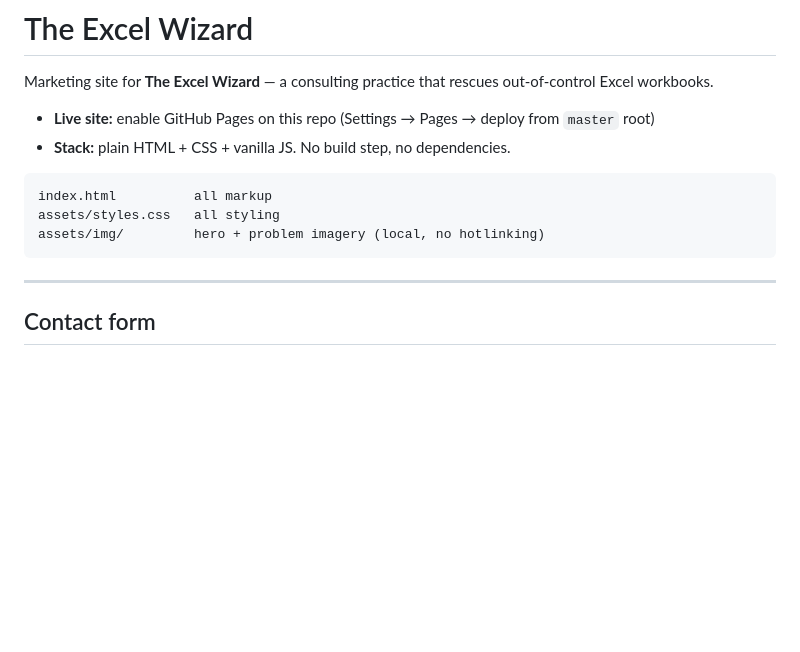
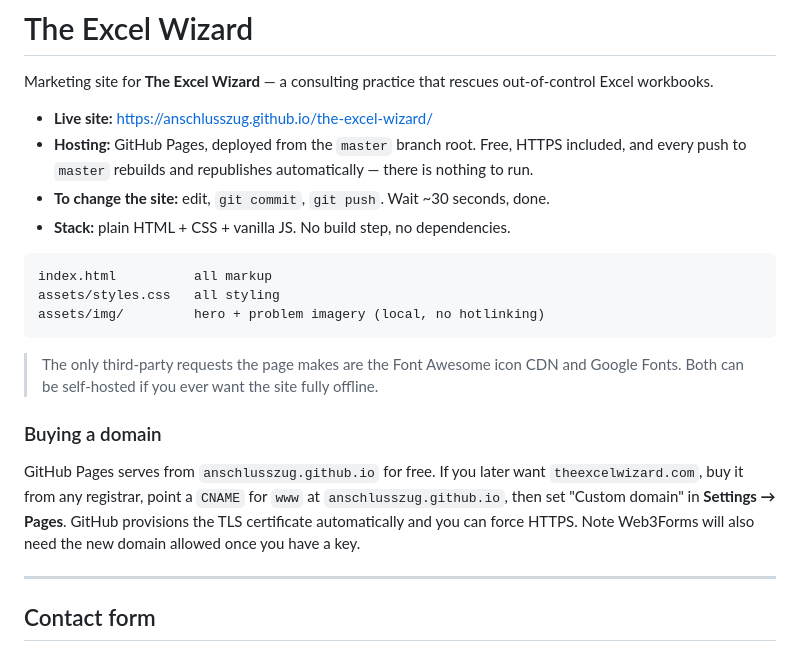
Before and after one commit to Anschlusszug/the-excel-wizard, a Markdown page: README.md, the part around the change. Drawn GitHub-style; blank space fills up the shorter version.

Commit message:
Document live GitHub Pages URL and domain migration steps

````diff
--- a/README.md
+++ b/README.md
@@ -3,7 +3,11 @@
 Marketing site for **The Excel Wizard** — a consulting practice that rescues
 out-of-control Excel workbooks.
 
-- **Live site:** enable GitHub Pages on this repo (Settings → Pages → deploy from `master` root)
+- **Live site:** <https://anschlusszug.github.io/the-excel-wizard/>
+- **Hosting:** GitHub Pages, deployed from the `master` branch root. Free, HTTPS
+  included, and every push to `master` rebuilds and republishes automatically —
+  there is nothing to run.
+- **To change the site:** edit, `git commit`, `git push`. Wait ~30 seconds, done.
 - **Stack:** plain HTML + CSS + vanilla JS. No build step, no dependencies.
 
 ```
@@ -11,6 +15,17 @@ index.html          all markup
 assets/styles.css   all styling
 assets/img/         hero + problem imagery (local, no hotlinking)
 ```
+
+> The only third-party requests the page makes are the Font Awesome icon CDN and
+> Google Fonts. Both can be self-hosted if you ever want the site fully offline.
+
+### Buying a domain
+
+GitHub Pages serves from `anschlusszug.github.io` for free. If you later want
+`theexcelwizard.com`, buy it from any registrar, point a `CNAME` for `www` at
+`anschlusszug.github.io`, then set "Custom domain" in **Settings → Pages**.
+GitHub provisions the TLS certificate automatically and you can force HTTPS.
+Note Web3Forms will also need the new domain allowed once you have a key.
 
 ---
 
````
